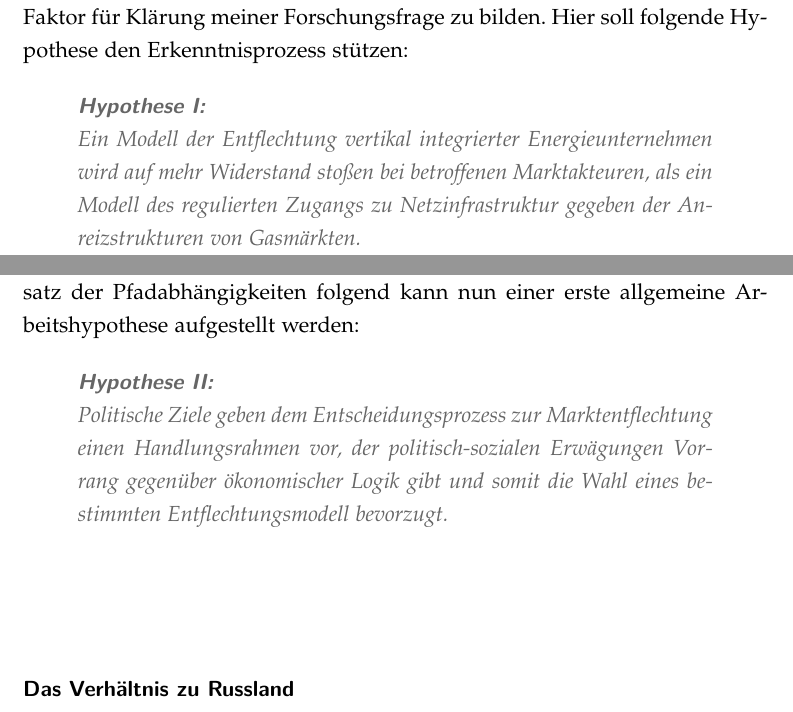
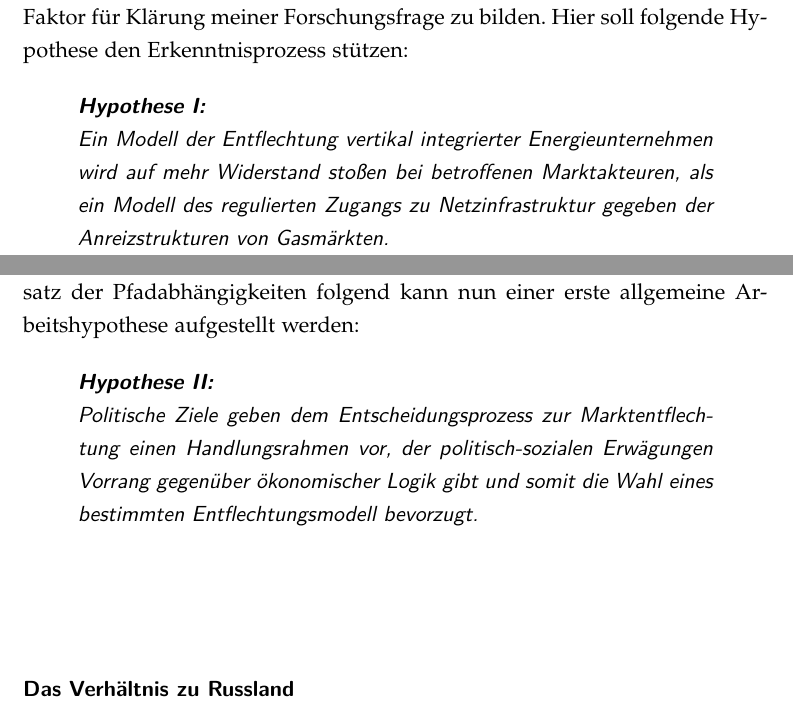
Before and after one commit to PasBern/Diplomarbeit, a LaTeX thesis (Diplomarbeit/Diplomarbeit_Pascal-Bernhard.tex): two parts of pages 15 and 17 of 36, joined at a grey line, cut so that both start at the same text. Compiled offline with pdfLaTeX; the source files are stored in an older character set and shown here as Unicode.

Commit message:
Textfarbe bei Zitaten auf schwarz geändert und Sans-Serif Schriftart eingestellt

```diff
--- a/Diplomarbeit/Diplomarbeit_Pascal-Bernhard.tex
+++ b/Diplomarbeit/Diplomarbeit_Pascal-Bernhard.tex
@@ -292,8 +292,8 @@ In den Analyserahmen der \emph{Transaction Costs Economics} eingebettet bietet d
 %%%Hypothese II
 
 			\begin{quote}
-			\textit{\textcolor{dunkelgrau.60}{%
-			\textsf{\textbf{Hypothese I:}}\\
+			\textit{%
+			\textsf{\textbf{Hypothese I:}\\
 			\nopagebreak %%Seitenumbruch verhindern
 			Ein Modell der Entflechtung vertikal integrierter Energieunternehmen wird auf mehr Widerstand stoßen bei betroffenen 						Marktakteuren, als ein Modell des regulierten Zugangs zu Netzinfrastruktur gegeben der Anreizstrukturen von Gasmärkten.}}
 			\end{quote}
@@ -311,8 +311,8 @@ Dem Konzept von \textit{North} folgend können wir für die Liberalisierung der
 %%%Hypothese II
 
 			\begin{quote}
-			\textit{\textcolor{dunkelgrau.60}{%
-			\textsf{\textbf{Hypothese II:}}\\
+			\textit{%
+			\textsf{\textbf{Hypothese II:}\\
 			\nopagebreak %%Seitenumbruch verhindern
 			Politische Ziele geben dem Entscheidungsprozess zur Marktentflechtung einen Handlungsrahmen vor, der politisch-sozialen 					Erwägungen Vorrang gegenüber ökonomischer Logik gibt und somit die Wahl eines bestimmten Entflechtungsmodell bevorzugt.}}
 			\end{quote}
```
Also changed, not shown: Diplomarbeit/Diplomarbeit_Pascal-Bernhard.pdf, Diplomarbeit/Diplomarbeit_Pascal-Bernhard.tex (4 more changed lines), 3 other files.
